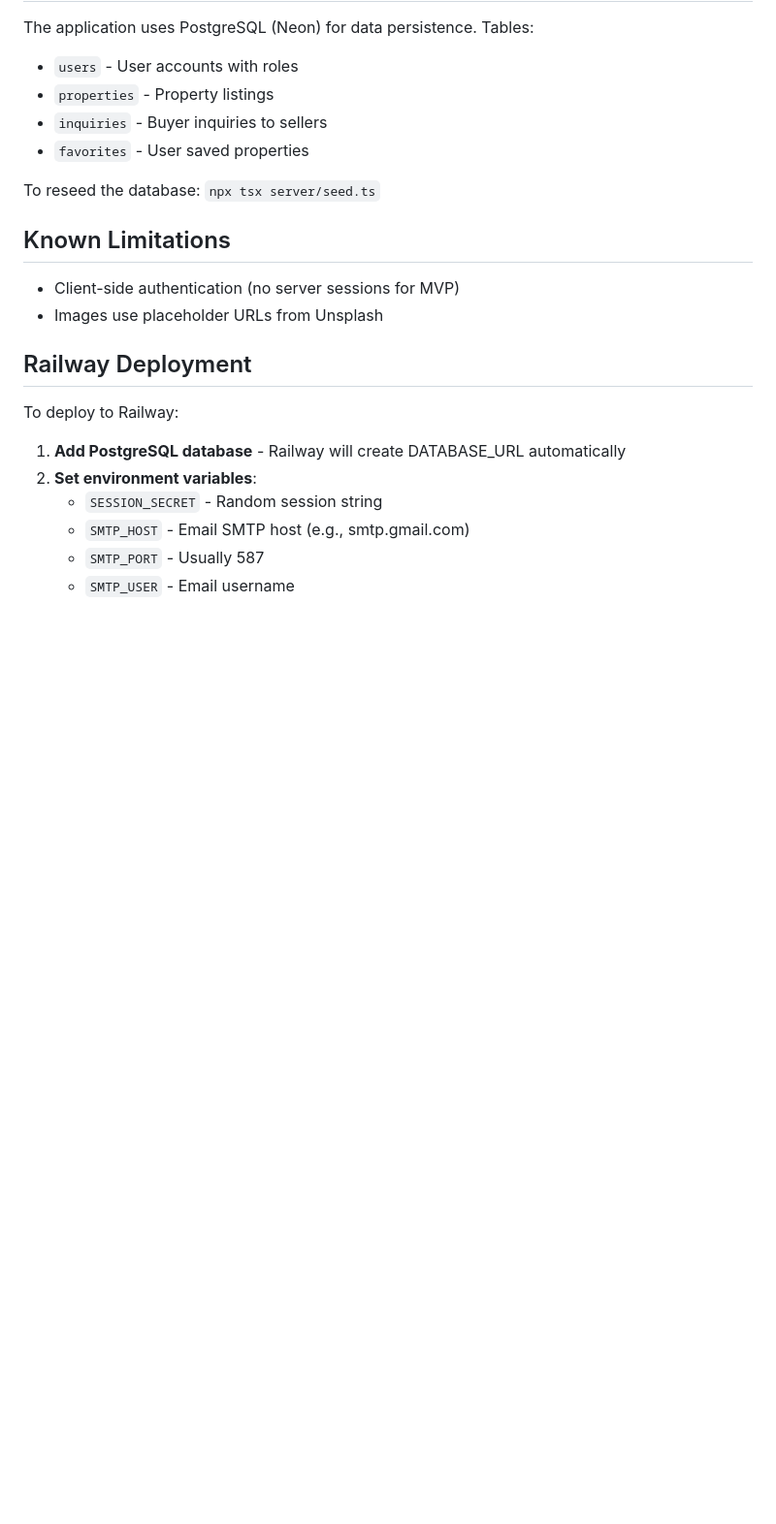
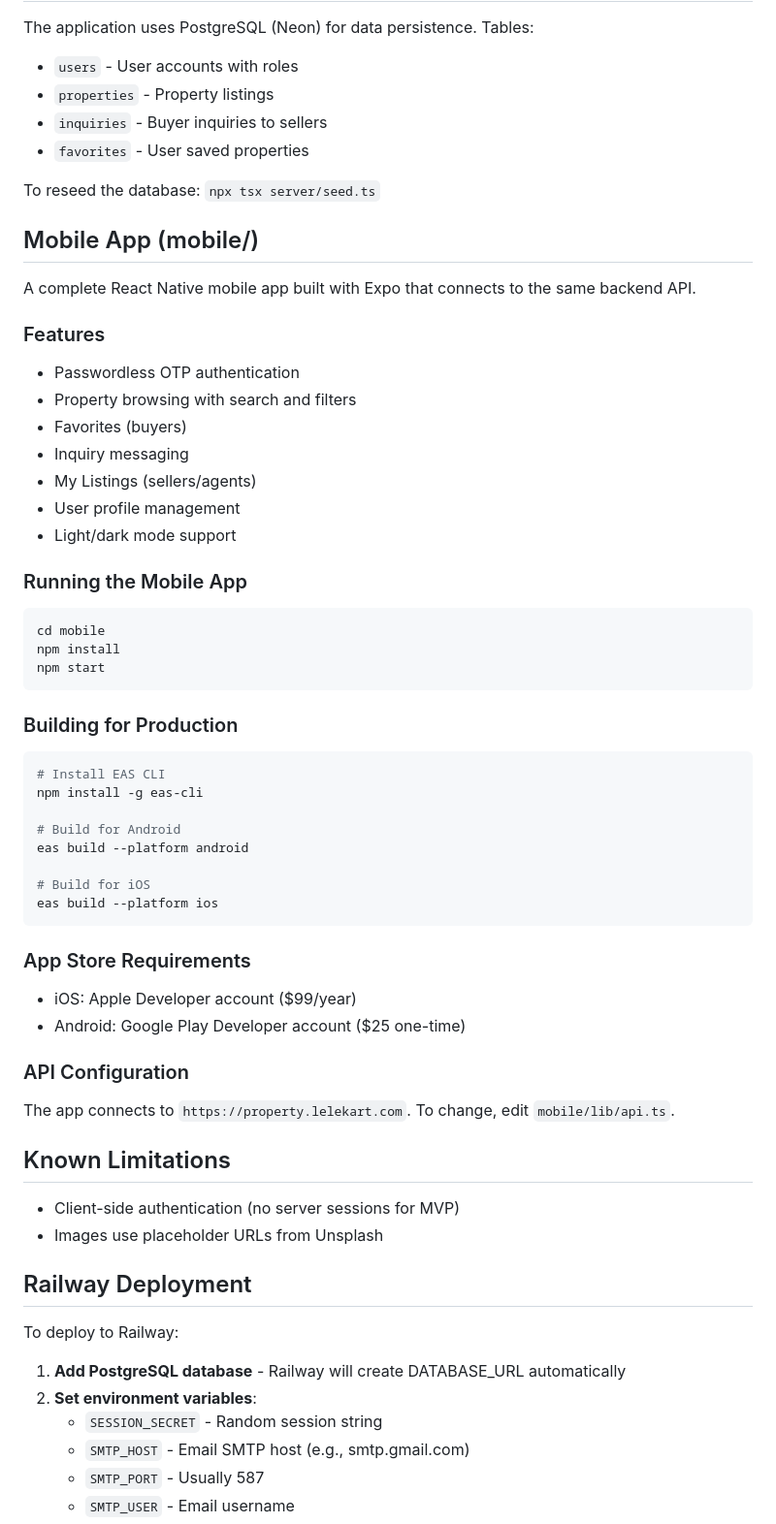
Before and after one commit to kaushlendrathe1710/Property-Connect, a Markdown page: replit.md, the part around the change. Shown at 97% size. Rendered like a GitHub page; blank space fills up the shorter version.

Commit message:
Add a functional mobile application for real estate listings
Add a new Expo React Native mobile application, including authentication, property browsing, and user management features, with instructions for local development and production builds.

Replit-Commit-Author: Agent
Replit-Commit-Session-Id: 43bea56d-70a5-40b7-9705-d0754ada8d04
Replit-Commit-Checkpoint-Type: full_checkpoint
Replit-Commit-Event-Id: 99330383-df69-4561-8b7f-ae1ba39f0eab
Replit-Commit-Screenshot-Url: https://storage.googleapis.com/screenshot-production-us-central1/1d27524e-78fd-4201-8b7b-9d6044d973a8/43bea56d-70a5-40b7-9705-d0754ada8d04/ywLFVxI
Replit-Helium-Checkpoint-Created: true

````diff
--- a/replit.md
+++ b/replit.md
@@ -102,6 +102,45 @@ The application uses PostgreSQL (Neon) for data persistence. Tables:
 
 To reseed the database: `npx tsx server/seed.ts`
 
+## Mobile App (mobile/)
+
+A complete React Native mobile app built with Expo that connects to the same backend API.
+
+### Features
+- Passwordless OTP authentication
+- Property browsing with search and filters
+- Favorites (buyers)
+- Inquiry messaging
+- My Listings (sellers/agents)
+- User profile management
+- Light/dark mode support
+
+### Running the Mobile App
+```bash
+cd mobile
+npm install
+npm start
+```
+
+### Building for Production
+```bash
+# Install EAS CLI
+npm install -g eas-cli
+
+# Build for Android
+eas build --platform android
+
+# Build for iOS
+eas build --platform ios
+```
+
+### App Store Requirements
+- iOS: Apple Developer account ($99/year)
+- Android: Google Play Developer account ($25 one-time)
+
+### API Configuration
+The app connects to `https://property.lelekart.com`. To change, edit `mobile/lib/api.ts`.
+
 ## Known Limitations
 - Client-side authentication (no server sessions for MVP)
 - Images use placeholder URLs from Unsplash
````
